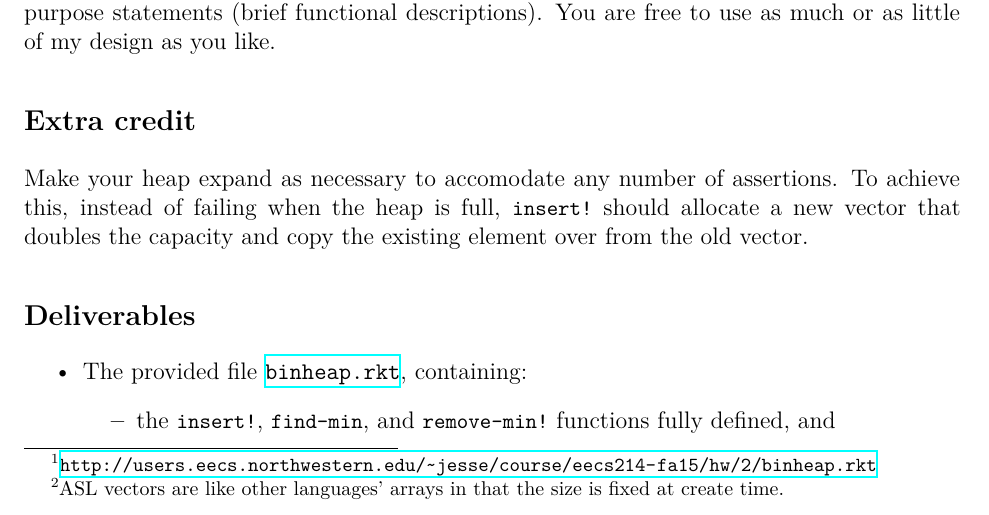
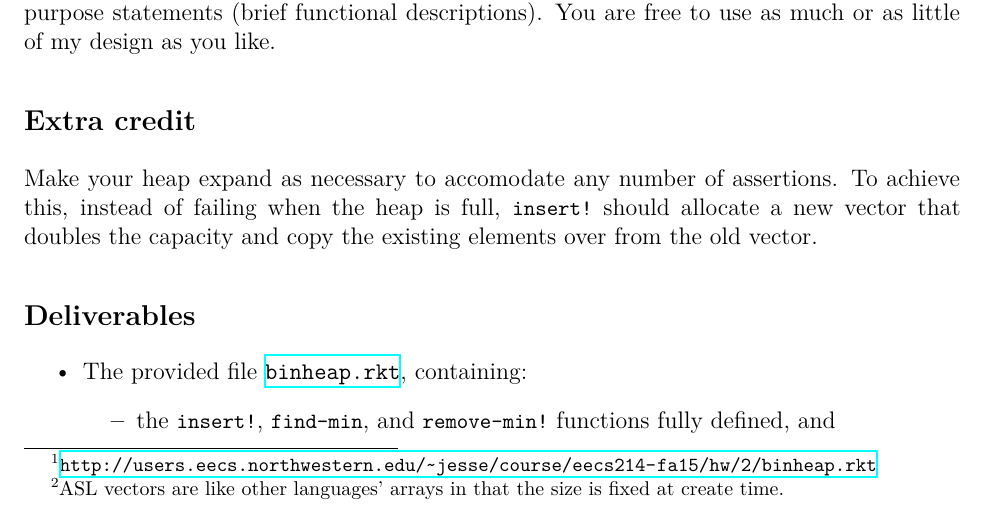
Before and after one commit to tov/eecs214, a LaTeX document (hw/2/binheap.tex): part of page 1 of 2, cut so that both start at the same text. Compiled offline with XeLaTeX.

Commit message:
fixed typo

```diff
--- a/hw/2/binheap.tex
+++ b/hw/2/binheap.tex
@@ -161,8 +161,8 @@ little of my design as you like.
 
 Make your heap expand as necessary to accomodate any number of assertions.
 To achieve this, instead of failing when the heap is full, ^insert!^ should
-allocate a new vector that doubles the capacity and copy the existing element
-over from the old vector.
+allocate a new vector that doubles the capacity and copy the existing
+elements over from the old vector.
 
 \subsection*{Deliverables}
 
```
